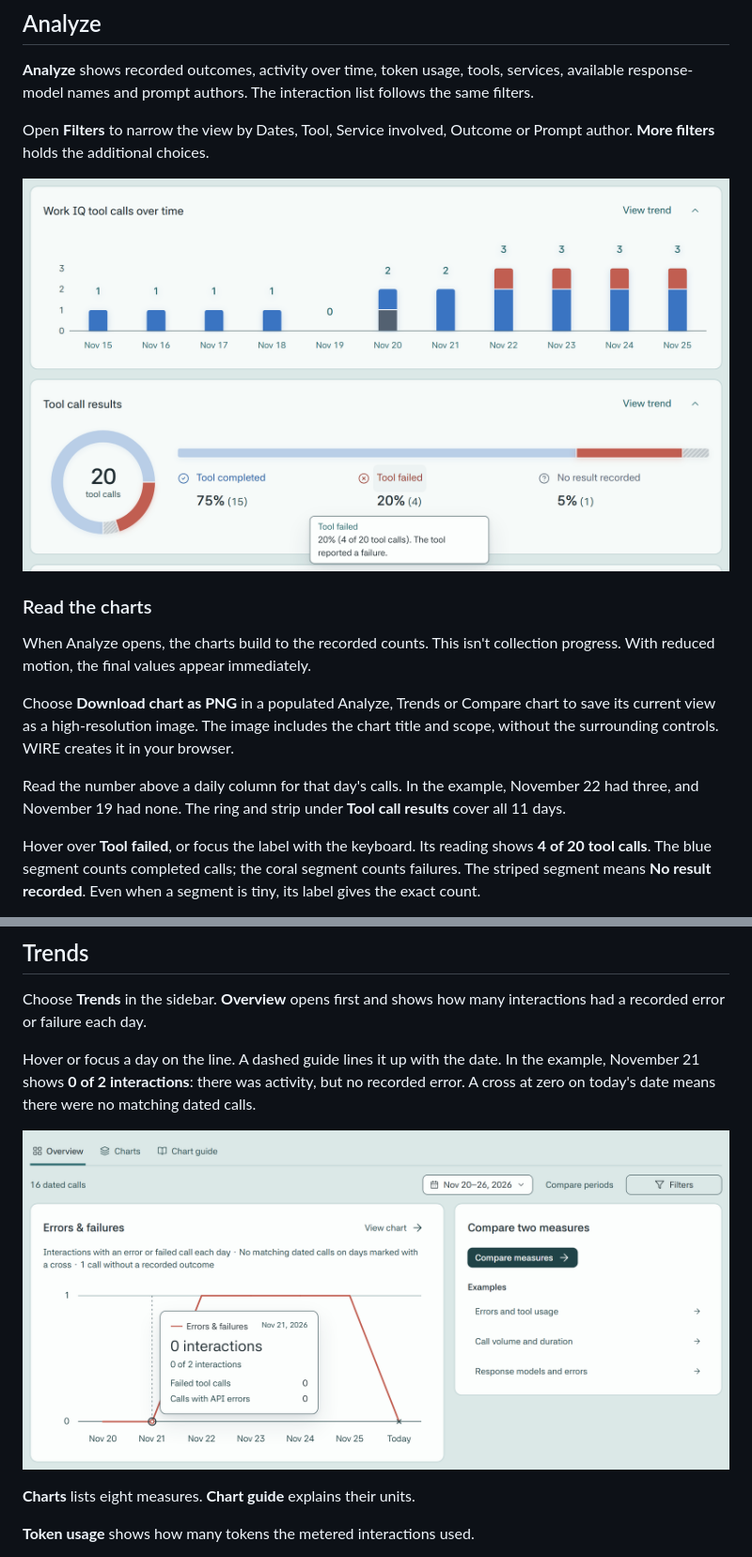
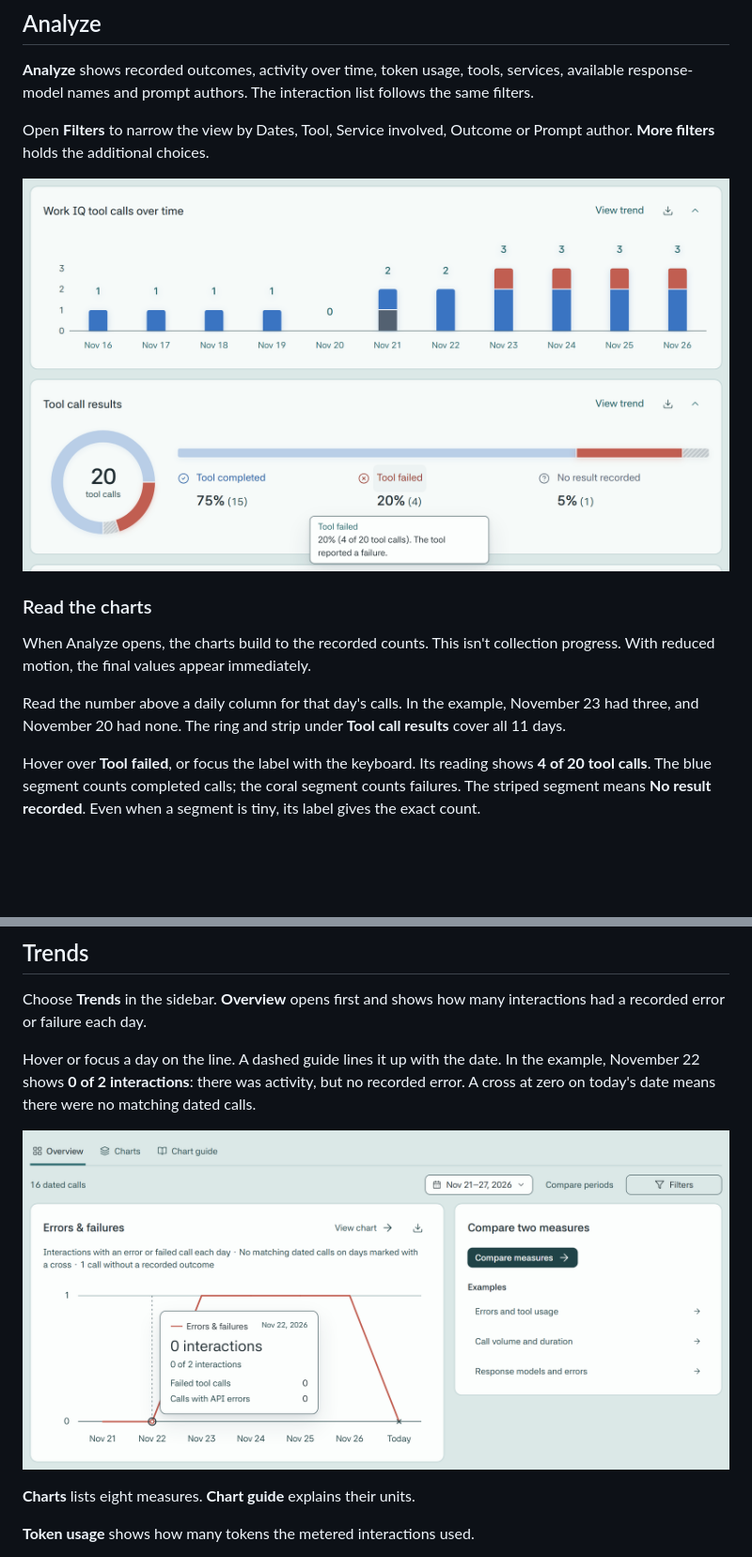
Before and after one commit to likamrat/wire, a Markdown page: docs/user-guide.md, 2 parts joined by grey strips. Shown at 94% size. GitHub-like rendering; pictures changed too: docs/images/analyze.png, docs/images/trends-overview.png; blank space fills up the shorter version.

```diff
--- a/docs/user-guide.md
+++ b/docs/user-guide.md
@@ -113,12 +113,8 @@ Prompt author. **More filters** holds the additional choices.
 When Analyze opens, the charts build to the recorded counts. This isn't
 collection progress. With reduced motion, the final values appear immediately.
 
-Choose **Download chart as PNG** in a populated Analyze, Trends or Compare chart to save
-its current view as a high-resolution image. The image includes the chart title
-and scope, without the surrounding controls. WIRE creates it in your browser.
-
 Read the number above a daily column for that day's calls. In the example,
-November 22 had three, and November 19 had none. The ring and strip under
+November 23 had three, and November 20 had none. The ring and strip under
 **Tool call results** cover all 11 days.
 
 Hover over **Tool failed**, or focus the label with the keyboard. Its reading
@@ -523,7 +541,7 @@ Choose **Trends** in the sidebar. **Overview** opens first and shows how many
 interactions had a recorded error or failure each day.
 
 Hover or focus a day on the line. A dashed guide lines it up with the date.
-In the example, November 21 shows **0 of 2 interactions**: there was activity,
+In the example, November 22 shows **0 of 2 interactions**: there was activity,
 but no recorded error. A cross at zero on today's date means there were no
 matching dated calls.
 
```
Also changed, not shown: other parts of docs/user-guide.md (+50 -7 lines), docs/README.md (+1 -0 lines), docs/reporting.md (+5 -0 lines), docs/images/compare-periods.png, docs/images/wire-overview.png.
